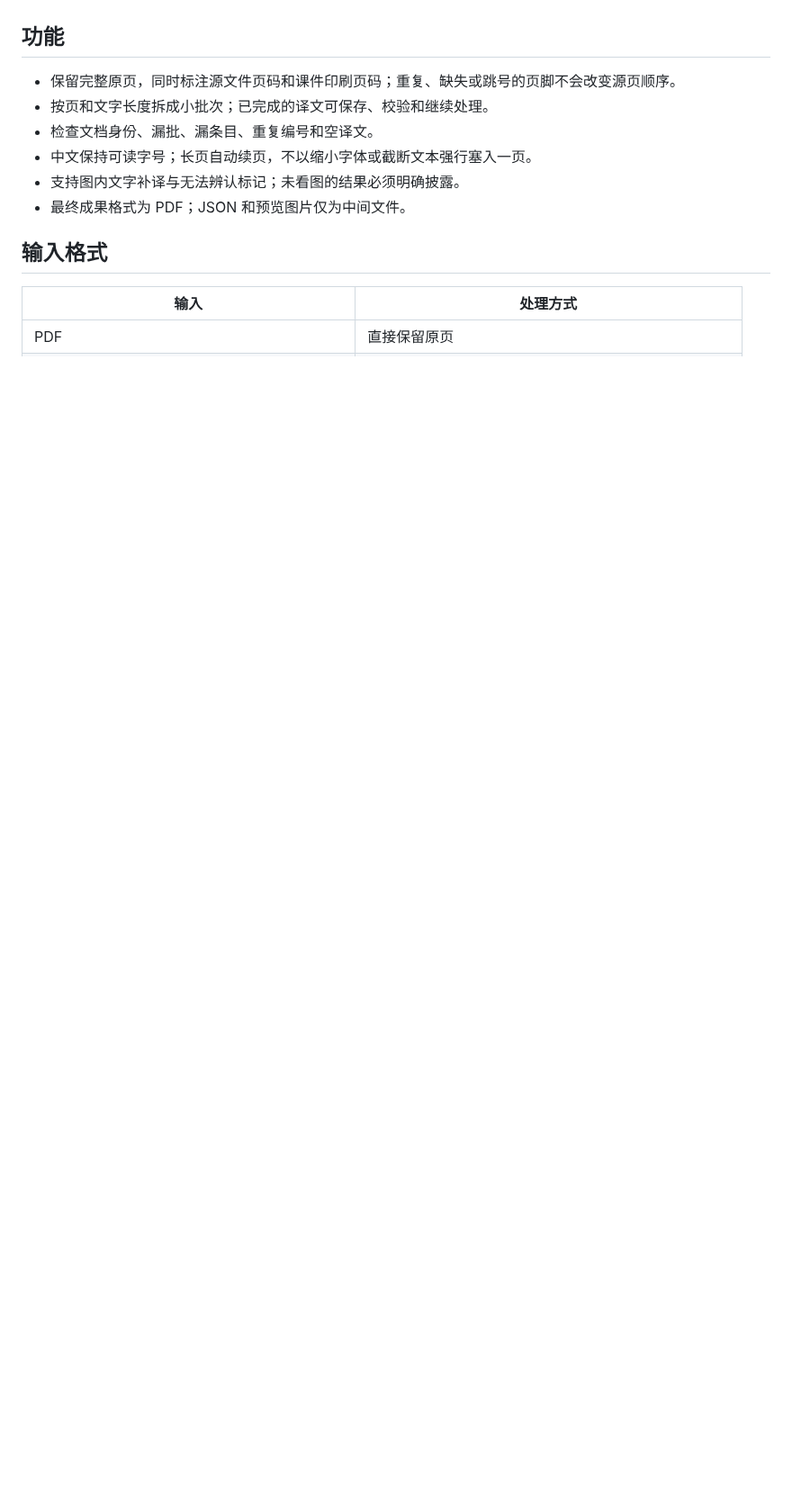
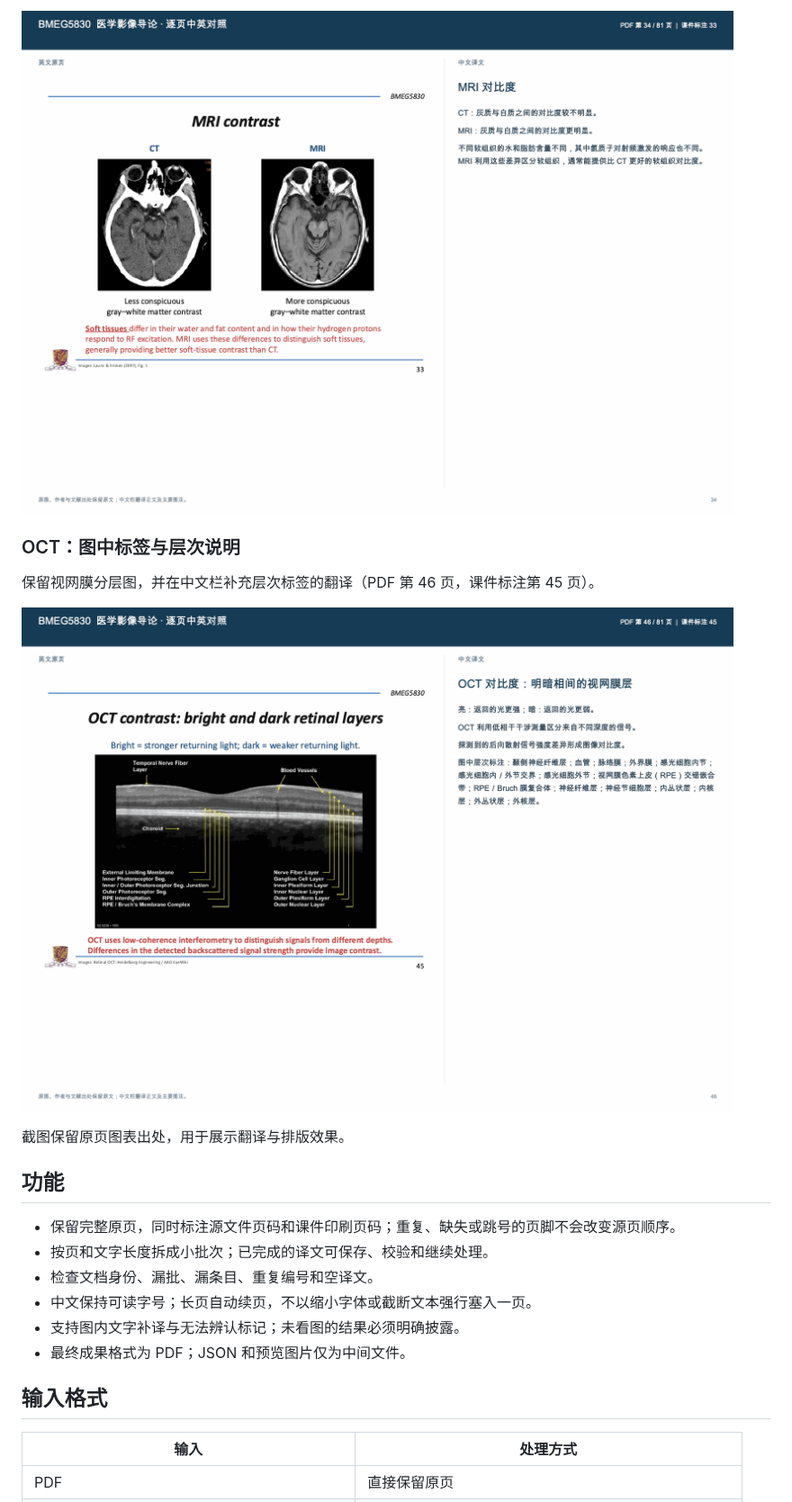
Before and after one commit to Nellie1009/slide-page-translate, a Markdown page: README.md, the part around one of its changes. Shown at 90% size. Rendered like a GitHub page; pictures changed too: assets/examples/mri-contrast.png (added), assets/examples/oct-retinal-layers.png (added); blank space fills up the shorter version.

Commit message:
Show three translated slide examples in README

```diff
--- a/README.md
+++ b/README.md
@@ -6,3 +21,12 @@
+![MRI 对比度翻译效果：保留 CT 与 MRI 图片，并附中文正文](assets/examples/mri-contrast.png)
+
+### OCT：图中标签与层次说明
+
+保留视网膜分层图，并在中文栏补充层次标签的翻译（PDF 第 46 页，课件标注第 45 页）。
+
+![OCT 翻译效果：视网膜分层原图与中文正文、图中标签对照](assets/examples/oct-retinal-layers.png)
+
+截图保留原页图表出处，用于展示翻译与排版效果。
 
 ## 功能
 
```
Also changed, not shown: other parts of README.md (+17 -1 lines), assets/examples/ct-contrast.png (added).
